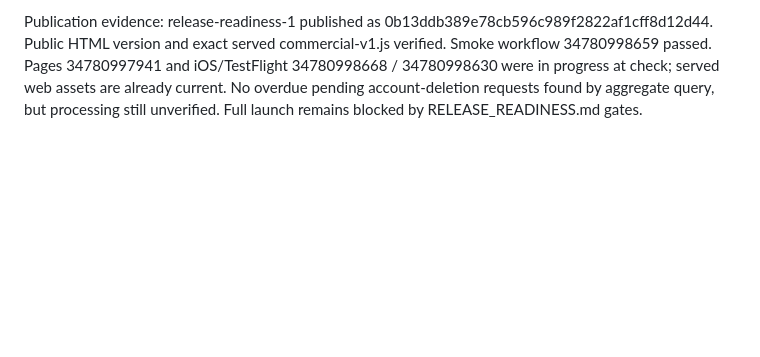
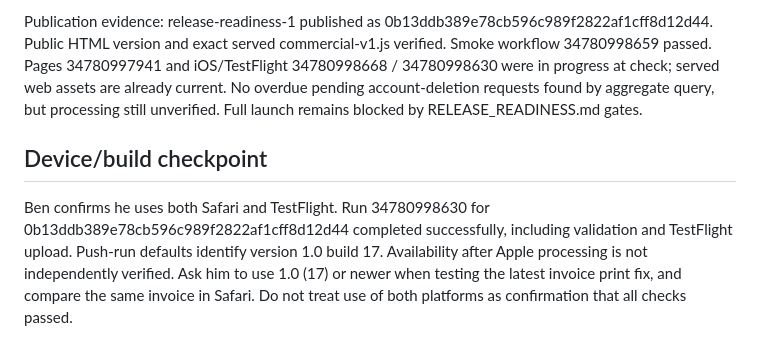
Before and after one commit to wzjmjdvb5z-beep/tradeos-beta-preview, a Markdown page: PROJECT_HANDOVER.md, the part around the change. GitHub-like rendering; blank space fills up the shorter version.

Commit message:
Record TestFlight build 17 upload and both-platform testing context

```diff
--- a/PROJECT_HANDOVER.md
+++ b/PROJECT_HANDOVER.md
@@ -102,3 +102,7 @@ Ben confirmed schedule seems good, requested Delete jobs and stages Ready → In
 Ben requested a fully ready app. See RELEASE_READINESS.md for evidence and launch gates. Fixed inline invoice print blocked by CSP, stale commercial refresh/navigation race and void invoice display. Added commercial regression tests to CI with existing employee/schedule/job suites. Quote-to-invoice VAT/discount/idempotency rollback test passed without retaining test records. Previous Apple workflow upload steps verified individually; Apple availability/approval is not established. Corrected obsolete README. Publication of release-readiness-1 needs confirmation. Invoice printing now uses the existing manager-only business profile for trader/contact/VAT/bank/terms fields, with escaping regression coverage. Next verify native print/PDF and profile completeness, then real-device release gates. Do not label this fully launch-ready.
 
 Publication evidence: release-readiness-1 published as 0b13ddb389e78cb596c989f2822af1cff8d12d44. Public HTML version and exact served commercial-v1.js verified. Smoke workflow 34780998659 passed. Pages 34780997941 and iOS/TestFlight 34780998668 / 34780998630 were in progress at check; served web assets are already current. No overdue pending account-deletion requests found by aggregate query, but processing still unverified. Full launch remains blocked by RELEASE_READINESS.md gates.
+
+## Device/build checkpoint
+
+Ben confirms he uses both Safari and TestFlight. Run 34780998630 for 0b13ddb389e78cb596c989f2822af1cff8d12d44 completed successfully, including validation and TestFlight upload. Push-run defaults identify version 1.0 build 17. Availability after Apple processing is not independently verified. Ask him to use 1.0 (17) or newer when testing the latest invoice print fix, and compare the same invoice in Safari. Do not treat use of both platforms as confirmation that all checks passed.
```
